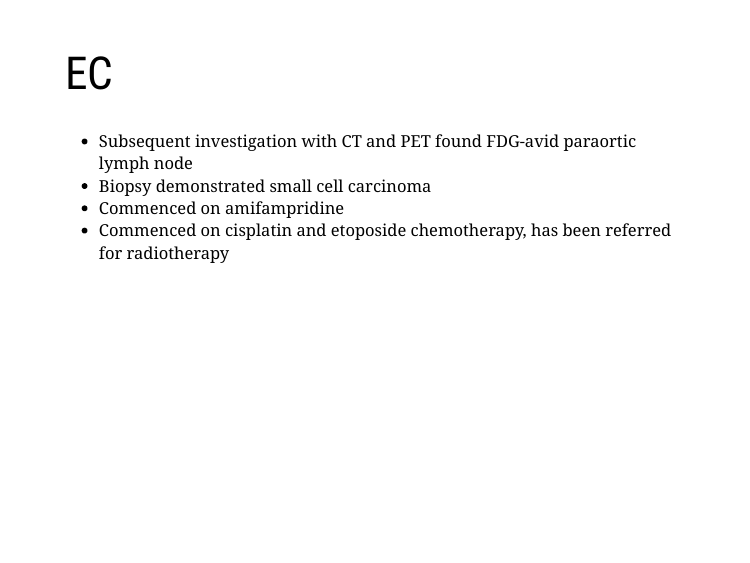
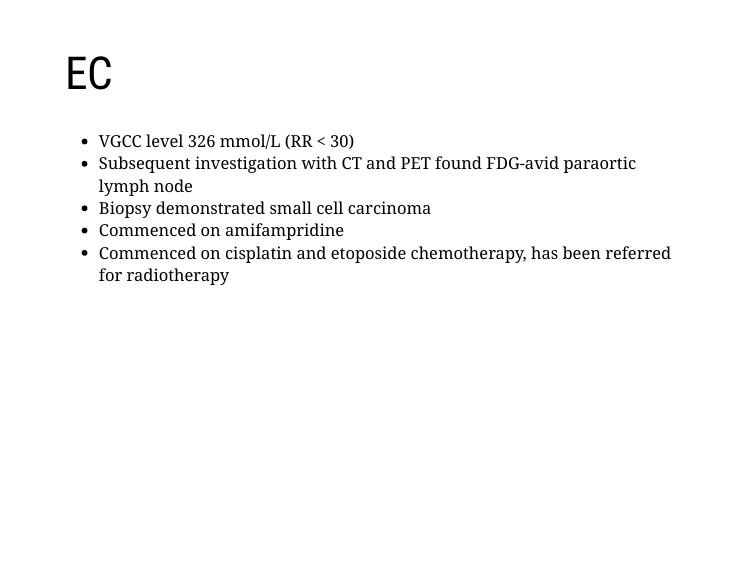
Before and after one commit to wilkox/wilkox.github.io, an R Markdown document (EC_presentation.Rmd): page 23 of 23. The pictures show the slides in the output file EC_presentation.html that the author committed with the source; the slides are laid out offline by our stand-in for remark.js, each with all of its steps uncovered, in fonts that may differ from those the slides ask for, and without slide numbers, shadows or browser add-ons; a font, style sheet, LaTeX package, included part or bibliography that could not be used is replaced or left out.

Commit message:
Update presentation

```diff
--- a/EC_presentation.Rmd
+++ b/EC_presentation.Rmd
@@ -327,6 +327,7 @@ class: inverse
 
 # EC
 
+- VGCC level 326 mmol/L (RR < 30)
 - Subsequent investigation with CT and PET found FDG-avid paraortic lymph node
 - Biopsy demonstrated small cell carcinoma
 - Commenced on amifampridine
```
Also changed, not shown: EC_presentation.html, EC_presentation.pdf.
